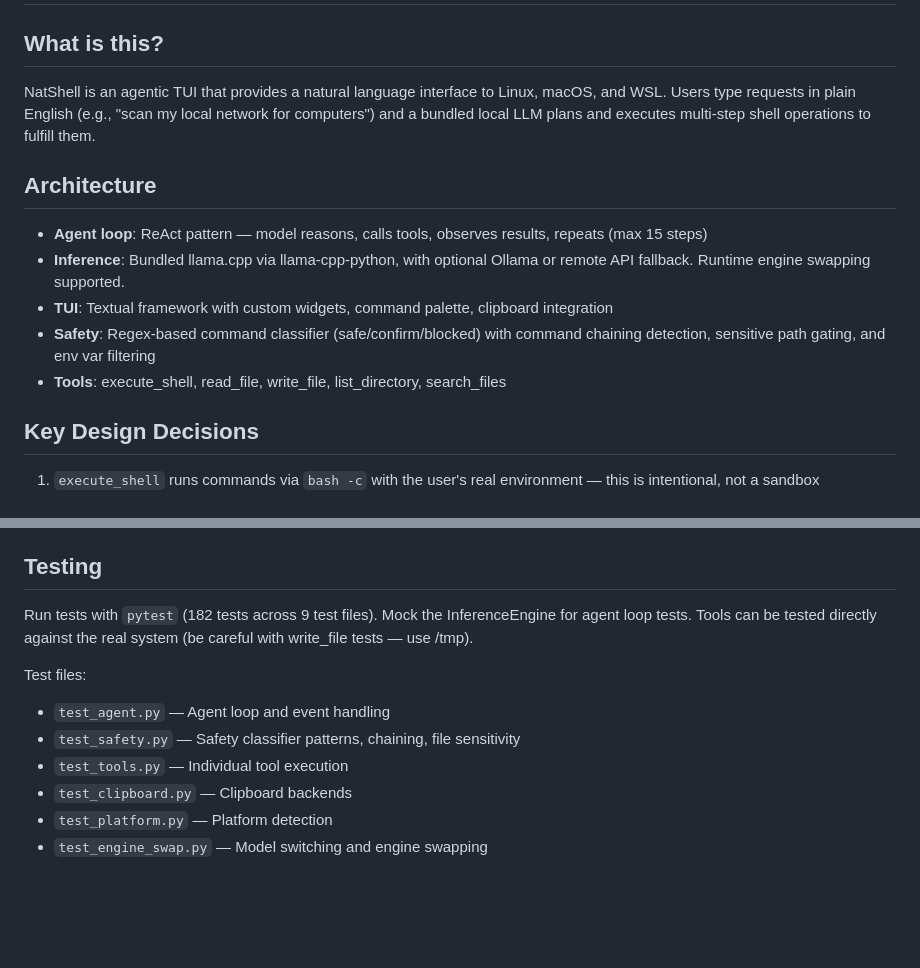
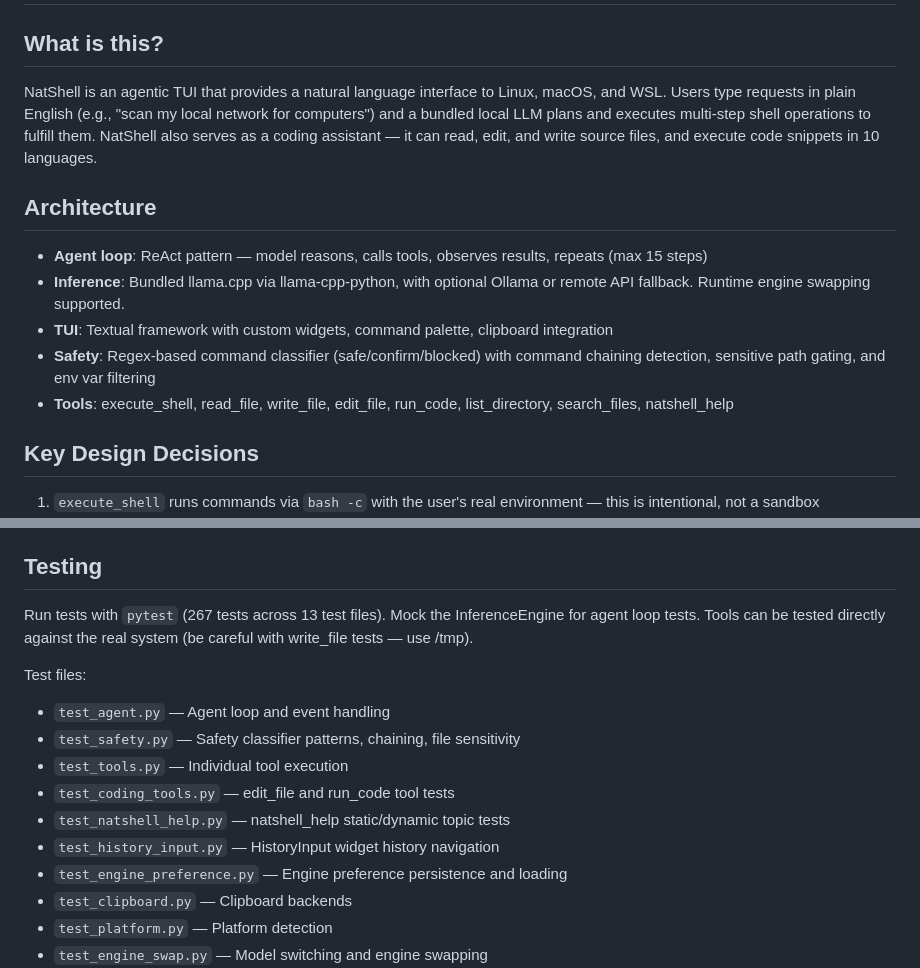
Before and after one commit to Barent/natshell, a Markdown page: CLAUDE.md, 2 parts joined by grey strips. GitHub-like rendering; blank space fills up the shorter version.

```diff
--- a/CLAUDE.md
+++ b/CLAUDE.md
@@ -2,7 +2,7 @@
 
 ## What is this?
 
-NatShell is an agentic TUI that provides a natural language interface to Linux, macOS, and WSL. Users type requests in plain English (e.g., "scan my local network for computers") and a bundled local LLM plans and executes multi-step shell operations to fulfill them.
+NatShell is an agentic TUI that provides a natural language interface to Linux, macOS, and WSL. Users type requests in plain English (e.g., "scan my local network for computers") and a bundled local LLM plans and executes multi-step shell operations to fulfill them. NatShell also serves as a coding assistant — it can read, edit, and write source files, and execute code snippets in 10 languages.
 
 ## Architecture
 
@@ -10,7 +10,7 @@ NatShell is an agentic TUI that provides a natural language interface to Linux,
 - **Inference**: Bundled llama.cpp via llama-cpp-python, with optional Ollama or remote API fallback. Runtime engine swapping supported.
 - **TUI**: Textual framework with custom widgets, command palette, clipboard integration
 - **Safety**: Regex-based command classifier (safe/confirm/blocked) with command chaining detection, sensitive path gating, and env var filtering
-- **Tools**: execute_shell, read_file, write_file, list_directory, search_files
+- **Tools**: execute_shell, read_file, write_file, edit_file, run_code, list_directory, search_files, natshell_help
 
 ## Key Design Decisions
 
@@ -100,12 +105,16 @@ Context size is auto-detected from model filename (4B → 4096, 8B → 8192) whe
 
 ## Testing
 
-Run tests with `pytest` (182 tests across 9 test files). Mock the InferenceEngine for agent loop tests. Tools can be tested directly against the real system (be careful with write_file tests — use /tmp).
+Run tests with `pytest` (267 tests across 13 test files). Mock the InferenceEngine for agent loop tests. Tools can be tested directly against the real system (be careful with write_file tests — use /tmp).
 
 Test files:
 - `test_agent.py` — Agent loop and event handling
 - `test_safety.py` — Safety classifier patterns, chaining, file sensitivity
 - `test_tools.py` — Individual tool execution
+- `test_coding_tools.py` — edit_file and run_code tool tests
+- `test_natshell_help.py` — natshell_help static/dynamic topic tests
+- `test_history_input.py` — HistoryInput widget history navigation
+- `test_engine_preference.py` — Engine preference persistence and loading
 - `test_clipboard.py` — Clipboard backends
 - `test_platform.py` — Platform detection
 - `test_engine_swap.py` — Model switching and engine swapping
```
Also changed, not shown: other parts of CLAUDE.md (+9 -4 lines).
